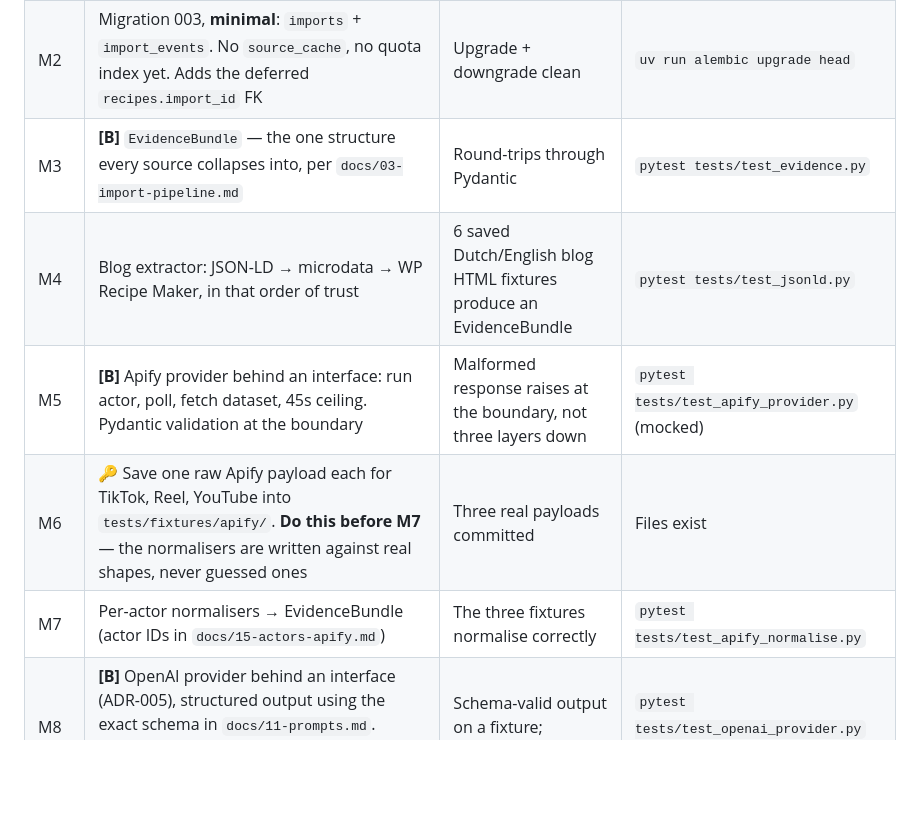
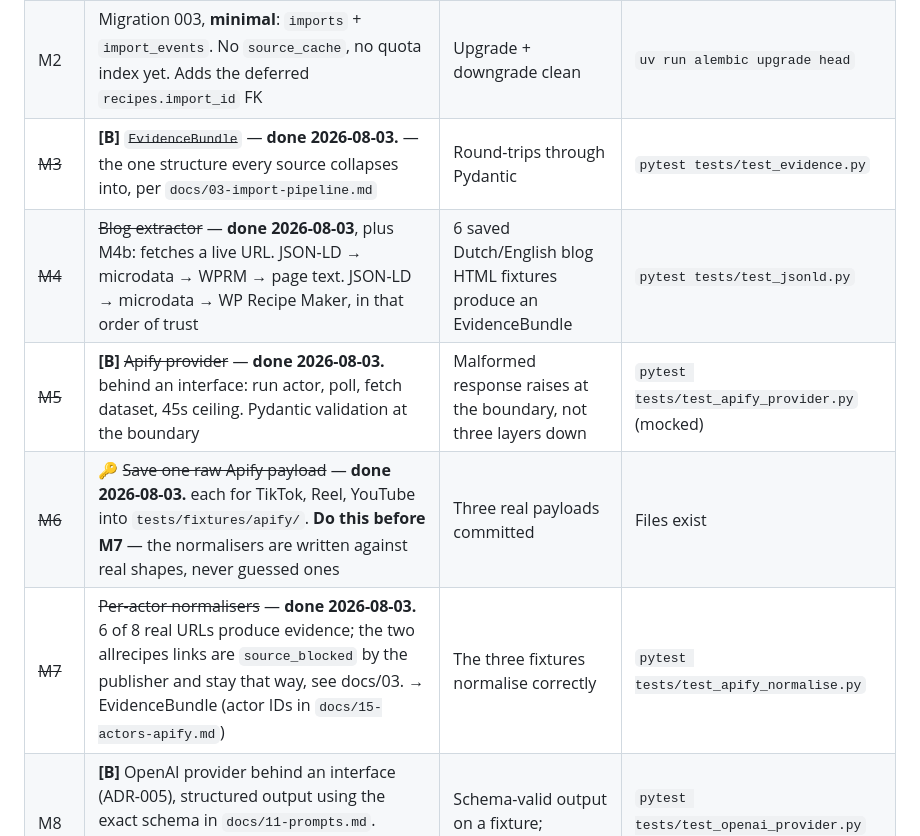
Before and after one commit to MouradLagsir199/Kladje, a Markdown page: docs/13-build-tasks.md, the part around one of its changes. Rendered like a GitHub page; blank space fills up the shorter version.

```diff
--- a/docs/13-build-tasks.md
+++ b/docs/13-build-tasks.md
@@ -55,11 +55,11 @@ own library.** Nothing in this phase is optional to that sentence.
 |---|---|---|---|
 | ~~M1~~ | ~~Apply migration 002~~ — **done 2026-08-03.** Verified upgrade → downgrade → upgrade on the scratch DB, then applied to `receptenapp_dev` | Round-trip clean; enums correctly survive the downgrade (they belong to 001) | `uv run alembic upgrade head && uv run alembic downgrade -1` |
 | M2 | Migration 003, **minimal**: `imports` + `import_events`. No `source_cache`, no quota index yet. Adds the deferred `recipes.import_id` FK | Upgrade + downgrade clean | `uv run alembic upgrade head` |
-| M3 | **[B]** `EvidenceBundle` — the one structure every source collapses into, per `docs/03-import-pipeline.md` | Round-trips through Pydantic | `pytest tests/test_evidence.py` |
-| M4 | Blog extractor: JSON-LD → microdata → WP Recipe Maker, in that order of trust | 6 saved Dutch/English blog HTML fixtures produce an EvidenceBundle | `pytest tests/test_jsonld.py` |
-| M5 | **[B]** Apify provider behind an interface: run actor, poll, fetch dataset, 45s ceiling. Pydantic validation at the boundary | Malformed response raises at the boundary, not three layers down | `pytest tests/test_apify_provider.py` (mocked) |
-| M6 | 🔑 Save one raw Apify payload each for TikTok, Reel, YouTube into `tests/fixtures/apify/`. **Do this before M7** — the normalisers are written against real shapes, never guessed ones | Three real payloads committed | Files exist |
-| M7 | Per-actor normalisers → EvidenceBundle (actor IDs in `docs/15-actors-apify.md`) | The three fixtures normalise correctly | `pytest tests/test_apify_normalise.py` |
+| ~~M3~~ | **[B]** ~~`EvidenceBundle`~~ — **done 2026-08-03.** — the one structure every source collapses into, per `docs/03-import-pipeline.md` | Round-trips through Pydantic | `pytest tests/test_evidence.py` |
+| ~~M4~~ | ~~Blog extractor~~ — **done 2026-08-03**, plus M4b: fetches a live URL. JSON-LD → microdata → WPRM → page text. JSON-LD → microdata → WP Recipe Maker, in that order of trust | 6 saved Dutch/English blog HTML fixtures produce an EvidenceBundle | `pytest tests/test_jsonld.py` |
+| ~~M5~~ | **[B]** ~~Apify provider~~ — **done 2026-08-03.** behind an interface: run actor, poll, fetch dataset, 45s ceiling. Pydantic validation at the boundary | Malformed response raises at the boundary, not three layers down | `pytest tests/test_apify_provider.py` (mocked) |
+| ~~M6~~ | 🔑 ~~Save one raw Apify payload~~ — **done 2026-08-03.** each for TikTok, Reel, YouTube into `tests/fixtures/apify/`. **Do this before M7** — the normalisers are written against real shapes, never guessed ones | Three real payloads committed | Files exist |
+| ~~M7~~ | ~~Per-actor normalisers~~ — **done 2026-08-03.** 6 of 8 real URLs produce evidence; the two allrecipes links are `source_blocked` by the publisher and stay that way, see docs/03. → EvidenceBundle (actor IDs in `docs/15-actors-apify.md`) | The three fixtures normalise correctly | `pytest tests/test_apify_normalise.py` |
 | M8 | **[B]** OpenAI provider behind an interface (ADR-005), structured output using the exact schema in `docs/11-prompts.md`. Model and `PROMPT_VERSION` pinned in config, never at a call site | Schema-valid output on a fixture; provider swappable | `pytest tests/test_openai_provider.py` (mocked) |
 | M9 | Synthesis prompt v1 from `docs/11-prompts.md` verbatim, including few-shot. **The default call never invents.** A converted value is `derived`, never `explicit`; anything not determinable is `missing` + null and surfaces as the yellow "ontbreekt" card. Inventing a value and calling it `explicit` is the one unforgivable bug | Prompt loaded from a versioned module, not inline | `pytest tests/test_prompt_version.py` |
 | M9b | *Laat AI aanvullen* as a **separate second call**, run only when the user asks. Fills only the missing fields, marks every one `estimated` | Default import spends nothing on guessing; user-consented guesses are attributable | `pytest tests/test_enrich.py` |
```
Also changed, not shown: other parts of docs/13-build-tasks.md (+6 -6 lines).
